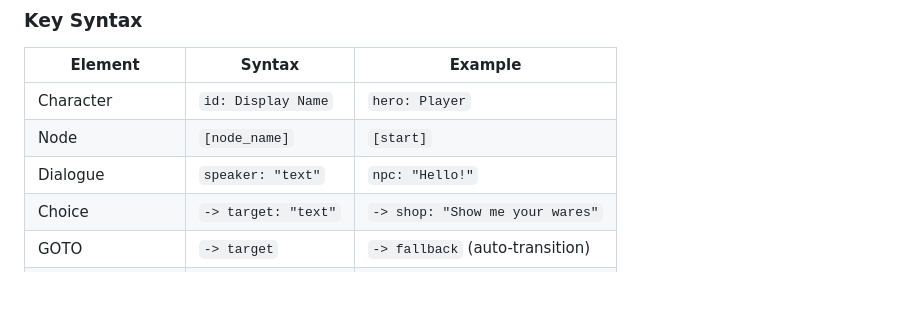
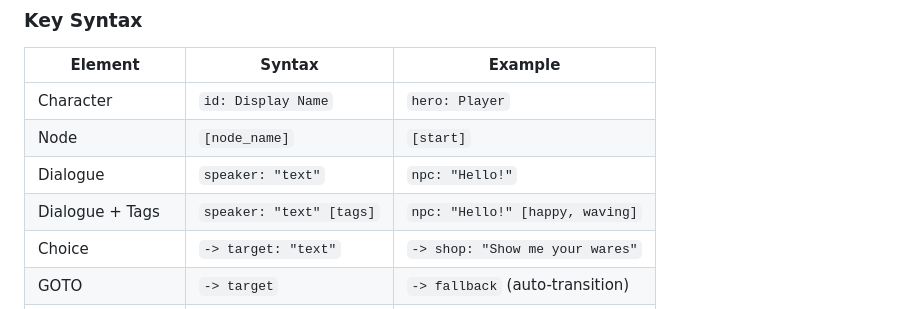
Before and after one commit to sndrummer/dialogue-forge, a Markdown page: README.md, the part around the change. Rendered like a GitHub page; blank space fills up the shorter version.

```diff
--- a/README.md
+++ b/README.md
@@ -74,6 +74,7 @@ npc: "Nice to meet you! How can I help?"
 | Character | `id: Display Name` | `hero: Player` |
 | Node | `[node_name]` | `[start]` |
 | Dialogue | `speaker: "text"` | `npc: "Hello!"` |
+| Dialogue + Tags | `speaker: "text" [tags]` | `npc: "Hello!" [happy, waving]` |
 | Choice | `-> target: "text"` | `-> shop: "Show me your wares"` |
 | GOTO | `-> target` | `-> fallback` (auto-transition) |
 | Conditional GOTO | `-> target {cond}` | `-> secret {has_key}` |
```
Also changed, not shown: CLAUDE.md (+11 -3 lines).
